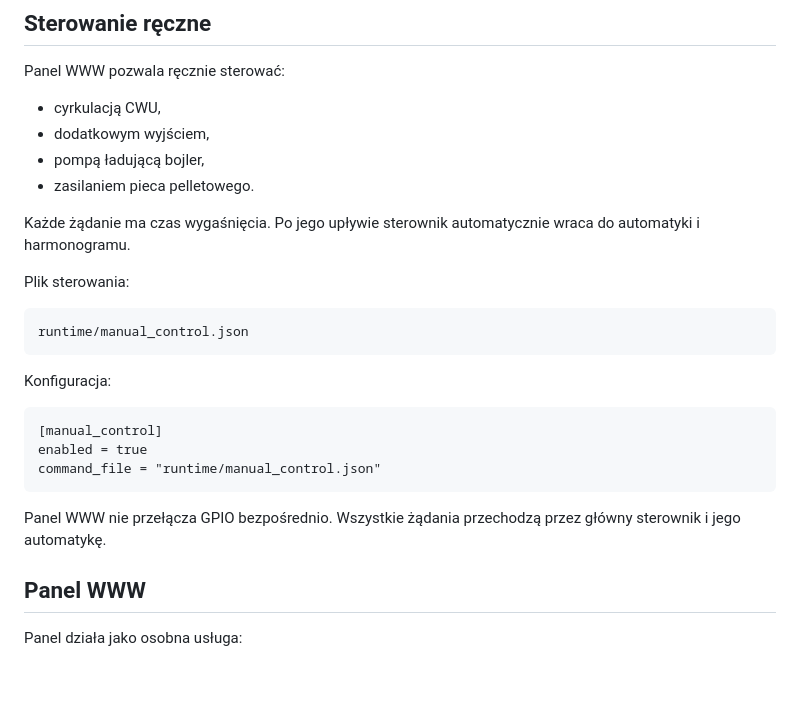
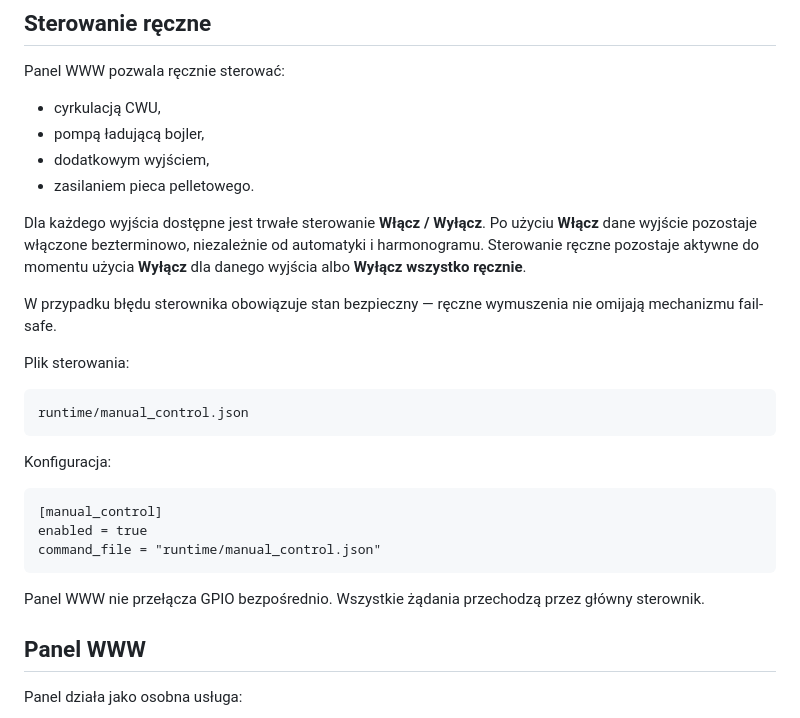
Before and after one commit to agrzesik88/kotlownia2.0, a Markdown page: README.md, the part around the change. Rendered like a GitHub page; blank space fills up the shorter version.

Commit message:
docs: describe persistent manual control

```diff
--- a/README.md
+++ b/README.md
@@ -138,11 +138,13 @@ Informacja jest zapisywana jako zdarzenia w historii SQLite.
 
 Panel WWW pozwala ręcznie sterować:
 - cyrkulacją CWU,
+- pompą ładującą bojler,
 - dodatkowym wyjściem,
-- pompą ładującą bojler,
 - zasilaniem pieca pelletowego.
 
-Każde żądanie ma czas wygaśnięcia. Po jego upływie sterownik automatycznie wraca do automatyki i harmonogramu.
+Dla każdego wyjścia dostępne jest trwałe sterowanie **Włącz / Wyłącz**. Po użyciu **Włącz** dane wyjście pozostaje włączone bezterminowo, niezależnie od automatyki i harmonogramu. Sterowanie ręczne pozostaje aktywne do momentu użycia **Wyłącz** dla danego wyjścia albo **Wyłącz wszystko ręcznie**.
+
+W przypadku błędu sterownika obowiązuje stan bezpieczny — ręczne wymuszenia nie omijają mechanizmu fail-safe.
 
 Plik sterowania:
 
@@ -154,7 +156,8 @@ Konfiguracja:
     enabled = true
     command_file = "runtime/manual_control.json"
 
-Panel WWW nie przełącza GPIO bezpośrednio. Wszystkie żądania przechodzą przez główny sterownik i jego automatykę.
+Panel WWW nie przełącza GPIO bezpośrednio. Wszystkie żądania przechodzą przez główny sterownik.
+
 
 ## Panel WWW
 
```
